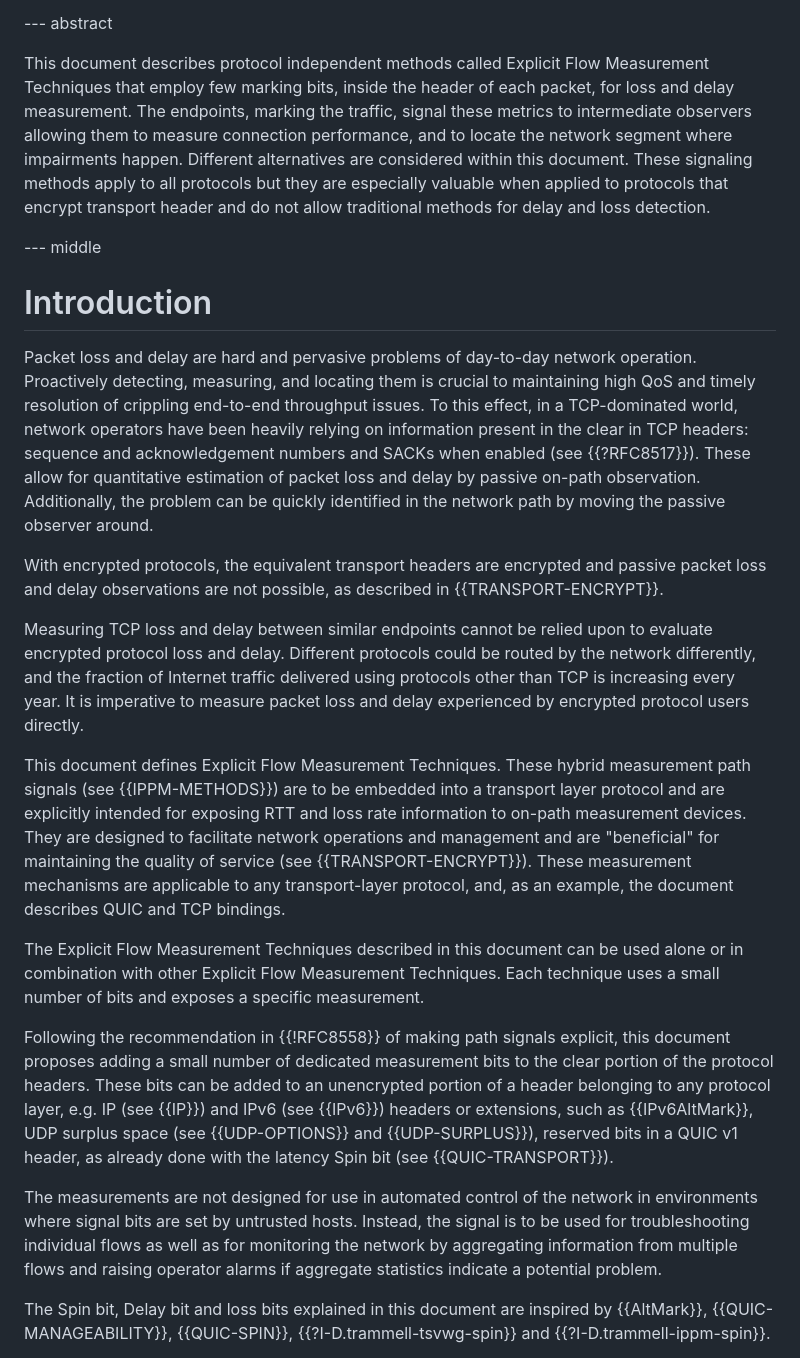
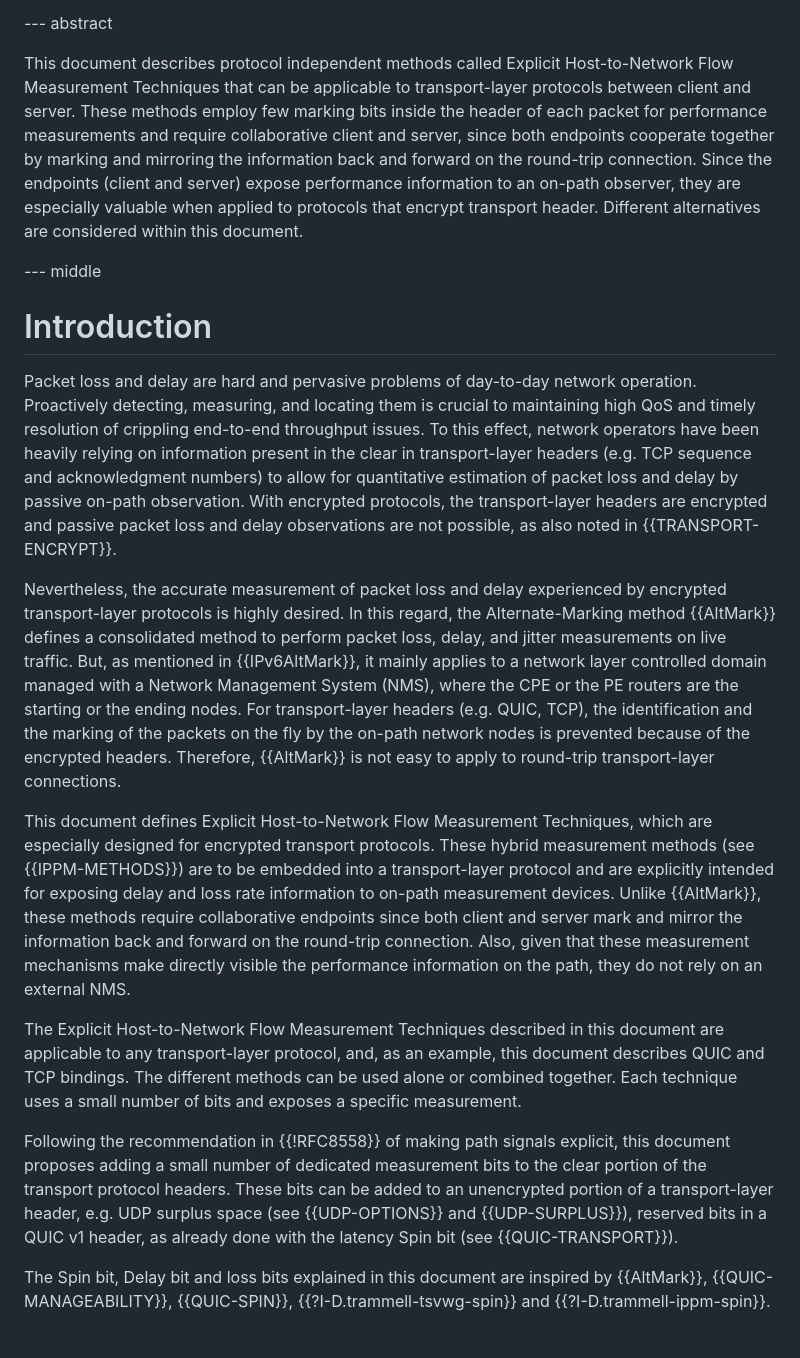
Before and after one commit to igorlord/draft-ietf-ippm-explicit-flow-measurements, a Markdown page: draft-ietf-ippm-explicit-flow-measurements.md, the part around the change. GitHub-like rendering.

```diff
--- a/draft-ietf-ippm-explicit-flow-measurements.md
+++ b/draft-ietf-ippm-explicit-flow-measurements.md
@@ -110,67 +110,63 @@ informative:
 --- abstract
 
 This document describes protocol independent methods called Explicit
-Flow Measurement Techniques that employ few marking bits, inside the
-header of each packet, for loss and delay measurement. The endpoints,
-marking the traffic, signal these metrics to intermediate observers
-allowing them to measure connection performance, and to locate the
-network segment where impairments happen. Different alternatives are
-considered within this document. These signaling methods apply to all
-protocols but they are especially valuable when applied to protocols
-that encrypt transport header and do not allow traditional methods for
-delay and loss detection.
+Host-to-Network Flow Measurement Techniques that can be applicable to
+transport-layer protocols between client and server. These methods employ few
+marking bits inside the header of each packet for performance measurements and
+require collaborative client and server, since both endpoints cooperate together
+by marking and mirroring the information back and forward on the round-trip
+connection. Since the endpoints (client and server) expose performance
+information to an on-path observer, they are especially valuable when applied to
+protocols that encrypt transport header. Different alternatives are considered
+within this document.
 
 --- middle
 
 # Introduction
 
 Packet loss and delay are hard and pervasive problems of day-to-day network
-operation.  Proactively detecting, measuring, and locating them is crucial to
+operation. Proactively detecting, measuring, and locating them is crucial to
 maintaining high QoS and timely resolution of crippling end-to-end throughput
-issues. To this effect, in a TCP-dominated world, network operators have been
-heavily relying on information present in the clear in TCP headers: sequence and
-acknowledgement numbers and SACKs when enabled (see {{?RFC8517}}). These allow
-for quantitative estimation of packet loss and delay by passive on-path
-observation. Additionally, the problem can be quickly identified in the network
-path by moving the passive observer around.
-
-With encrypted protocols, the equivalent transport headers are encrypted and
-passive packet loss and delay observations are not possible, as described in
-{{TRANSPORT-ENCRYPT}}.
-
-Measuring TCP loss and delay between similar endpoints cannot be relied upon to
-evaluate encrypted protocol loss and delay. Different protocols could be routed
-by the network differently, and the fraction of Internet traffic delivered using
-protocols other than TCP is increasing every year. It is imperative to measure
-packet loss and delay experienced by encrypted protocol users directly.
-
-This document defines Explicit Flow Measurement Techniques. These hybrid
-measurement path signals (see {{IPPM-METHODS}}) are to be embedded into a
-transport layer protocol and are explicitly intended for exposing RTT and loss
-rate information to on-path measurement devices. They are designed to facilitate
-network operations and management and are "beneficial" for maintaining the
-quality of service (see {{TRANSPORT-ENCRYPT}}). These measurement mechanisms
-are applicable to any transport-layer protocol, and, as an example, the document
-describes QUIC and TCP bindings.
-
-The Explicit Flow Measurement Techniques described in this document can be used
-alone or in combination with other Explicit Flow Measurement Techniques. Each
-technique uses a small number of bits and exposes a specific measurement.
+issues. To this effect, network operators have been heavily relying on
+information present in the clear in transport-layer headers (e.g. TCP sequence
+and acknowledgment numbers) to allow for quantitative estimation of packet loss
+and delay by passive on-path observation. With encrypted protocols, the
+transport-layer headers are encrypted and passive packet loss and delay
+observations are not possible, as also noted in {{TRANSPORT-ENCRYPT}}.
+
+Nevertheless, the accurate measurement of packet loss and delay experienced by
+encrypted transport-layer protocols is highly desired. In this regard, the
+Alternate-Marking method {{AltMark}} defines a consolidated method to perform
+packet loss, delay, and jitter measurements on live traffic. But, as mentioned
+in {{IPv6AltMark}}, it mainly applies to a network layer controlled domain
+managed with a Network Management System (NMS), where the CPE or the PE routers
+are the starting or the ending nodes. For transport-layer headers (e.g. QUIC,
+TCP), the identification and the marking of the packets on the fly by the on-path
+network nodes is prevented because of the encrypted headers. Therefore,
+{{AltMark}} is not easy to apply to round-trip transport-layer connections.
+
+This document defines Explicit Host-to-Network Flow Measurement Techniques, which
+are especially designed for encrypted transport protocols. These hybrid
+measurement methods (see {{IPPM-METHODS}}) are to be embedded into a
+transport-layer protocol and are explicitly intended for exposing delay and loss
+rate information to on-path measurement devices. Unlike {{AltMark}}, these
+methods require collaborative endpoints since both client and server mark and
+mirror the information back and forward on the round-trip connection. Also, given
+that these measurement mechanisms make directly visible the performance
+information on the path, they do not rely on an external NMS.
+
+The Explicit Host-to-Network Flow Measurement Techniques described in this
+document are applicable to any transport-layer protocol, and, as an example, this
+document describes QUIC and TCP bindings. The different methods can be used alone
+or combined together. Each technique uses a small number of bits and exposes a
+specific measurement.
 
 Following the recommendation in {{!RFC8558}} of making path signals explicit,
 this document proposes adding a small number of dedicated measurement bits to
-the clear portion of the protocol headers. These bits can be added to an
-unencrypted portion of a header belonging to any protocol layer, e.g. IP (see
-{{IP}}) and IPv6 (see {{IPv6}}) headers or extensions, such as {{IPv6AltMark}},
-UDP surplus space (see {{UDP-OPTIONS}} and {{UDP-SURPLUS}}), reserved bits in a
-QUIC v1 header, as already done with the latency Spin bit (see
-{{QUIC-TRANSPORT}}).
-
-The measurements are not designed for use in automated control of the network in
-environments where signal bits are set by untrusted hosts. Instead, the signal
-is to be used for troubleshooting individual flows as well as for monitoring the
-network by aggregating information from multiple flows and raising operator
-alarms if aggregate statistics indicate a potential problem.
+the clear portion of the transport protocol headers. These bits can be added to
+an unencrypted portion of a transport-layer header, e.g. UDP surplus space (see
+{{UDP-OPTIONS}} and {{UDP-SURPLUS}}), reserved bits in a QUIC v1 header, as
+already done with the latency Spin bit (see {{QUIC-TRANSPORT}}).
 
 The Spin bit, Delay bit and loss bits explained in this document are inspired by
 {{AltMark}}, {{QUIC-MANAGEABILITY}}, {{QUIC-SPIN}}, {{?I-D.trammell-tsvwg-spin}}
```
